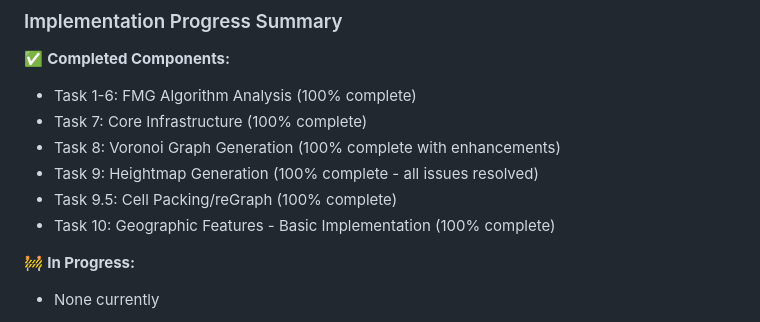
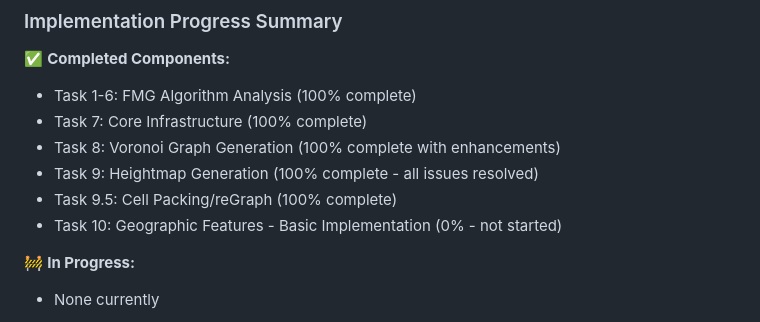
Before and after one commit to barrulus/py-fmg, a Markdown page: TASKS.md, the part around the change. Drawn GitHub-style.

```diff
--- a/TASKS.md
+++ b/TASKS.md
@@ -58,7 +58,7 @@ Based on analysis of the Fantasy Map Generator (FMG) codebase and PLAN.md requir
 - Task 8: Voronoi Graph Generation (100% complete with enhancements)
 - Task 9: Heightmap Generation (100% complete - all issues resolved)
 - Task 9.5: Cell Packing/reGraph (100% complete)
-- Task 10: Geographic Features - Basic Implementation (100% complete)
+- Task 10: Geographic Features - Basic Implementation (0% - not started)
 
 🚧 **In Progress:**
 - None currently
```
